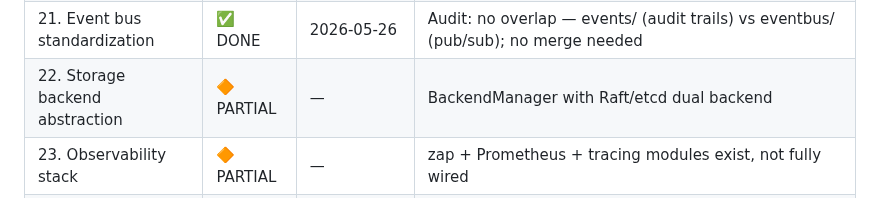
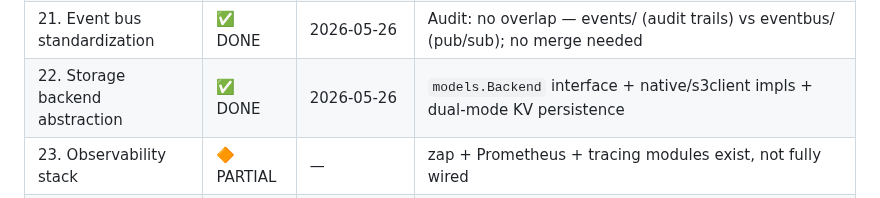
Before and after one commit to AxiomNizam/AxiomNizam, a Markdown page: docs/MODULE_CONSISTENCY_AUDIT.md, the part around the change. Rendered like a GitHub page.

```diff
--- a/docs/MODULE_CONSISTENCY_AUDIT.md
+++ b/docs/MODULE_CONSISTENCY_AUDIT.md
@@ -1219,7 +1219,7 @@ After completing all 25 phases, every module will match the gatekeeper reference
 | 19. Configurable timeouts | ✅ DONE | 2026-05-26 | 7 modules with config/; cncf_cloud_native.go env-configurable |
 | 20. Reconciler standardization | ✅ DONE | 2026-05-26 | 30 GenericControllers with DefaultControllerRateLimiter; K8s-style /healthz probes |
 | 21. Event bus standardization | ✅ DONE | 2026-05-26 | Audit: no overlap — events/ (audit trails) vs eventbus/ (pub/sub); no merge needed |
-| 22. Storage backend abstraction | 🔶 PARTIAL | — | BackendManager with Raft/etcd dual backend |
+| 22. Storage backend abstraction | ✅ DONE | 2026-05-26 | `models.Backend` interface + native/s3client impls + dual-mode KV persistence |
 | 23. Observability stack | 🔶 PARTIAL | — | zap + Prometheus + tracing modules exist, not fully wired |
 | 24. Security hardening | 🔶 PARTIAL | — | sqlfilter + scanner + gatekeeper done; rate limiting, CSRF pending |
 | 25. Main.go decomposition | ⬜ TODO | — | ~2500 lines, needs decomposition |
```
Also changed, not shown: README.md (+23 -0 lines).
